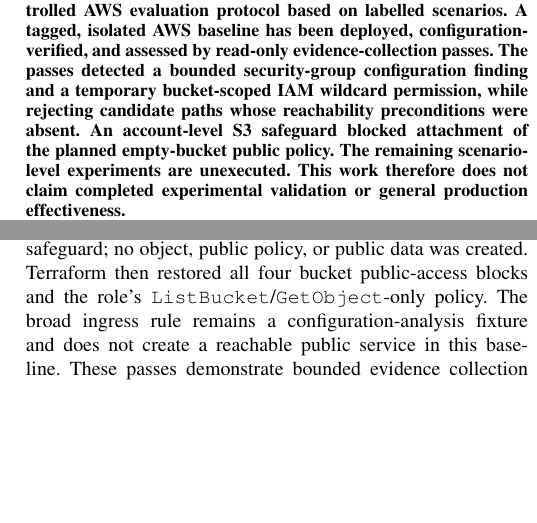
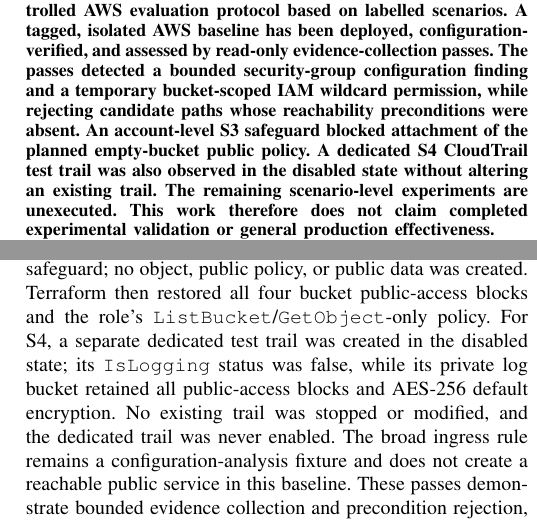
Before and after one commit to Harshtech31/CloudSentinelAI, a LaTeX thesis (cloudsentinel-thesis/ieee-paper/paper.tex): two parts of the columns of pages 1 and 4 of 4, joined at a grey line, cut so that both start at the same text, the shorter picture padded with empty space. Compiled offline with pdfLaTeX.

Commit message:
feat(evaluation): add dedicated disabled S4 trail

```diff
--- a/cloudsentinel-thesis/ieee-paper/paper.tex
+++ b/cloudsentinel-thesis/ieee-paper/paper.tex
@@ -15,7 +15,7 @@
 \maketitle
 
 \begin{abstract}
-Cloud Security Posture Management (CSPM) tools commonly report findings at the individual-resource level, which can obscure relationships among cloud assets and complicate remediation prioritisation. This paper proposes CloudSentinel AI, an AWS-focused framework for context-aware cloud misconfiguration assessment. The design collects selected configuration metadata, models assets and relationships in a knowledge graph, evaluates documented security rules, and derives candidate attack paths subject to explicit preconditions. A transparent contextual scoring heuristic is proposed to prioritise findings using asset criticality, exposure, identity permissions, data sensitivity, and graph context. An LLM-assisted reporting component is constrained to evidence-bounded, human-reviewed explanations and remediation recommendations. The paper also defines a controlled AWS evaluation protocol based on labelled scenarios. A tagged, isolated AWS baseline has been deployed, configuration-verified, and assessed by read-only evidence-collection passes. The passes detected a bounded security-group configuration finding and a temporary bucket-scoped IAM wildcard permission, while rejecting candidate paths whose reachability preconditions were absent. An account-level S3 safeguard blocked attachment of the planned empty-bucket public policy. The remaining scenario-level experiments are unexecuted. This work therefore does not claim completed experimental validation or general production effectiveness.
+Cloud Security Posture Management (CSPM) tools commonly report findings at the individual-resource level, which can obscure relationships among cloud assets and complicate remediation prioritisation. This paper proposes CloudSentinel AI, an AWS-focused framework for context-aware cloud misconfiguration assessment. The design collects selected configuration metadata, models assets and relationships in a knowledge graph, evaluates documented security rules, and derives candidate attack paths subject to explicit preconditions. A transparent contextual scoring heuristic is proposed to prioritise findings using asset criticality, exposure, identity permissions, data sensitivity, and graph context. An LLM-assisted reporting component is constrained to evidence-bounded, human-reviewed explanations and remediation recommendations. The paper also defines a controlled AWS evaluation protocol based on labelled scenarios. A tagged, isolated AWS baseline has been deployed, configuration-verified, and assessed by read-only evidence-collection passes. The passes detected a bounded security-group configuration finding and a temporary bucket-scoped IAM wildcard permission, while rejecting candidate paths whose reachability preconditions were absent. An account-level S3 safeguard blocked attachment of the planned empty-bucket public policy. A dedicated S4 CloudTrail test trail was also observed in the disabled state without altering an existing trail. The remaining scenario-level experiments are unexecuted. This work therefore does not claim completed experimental validation or general production effectiveness.
 \end{abstract}
 
 \begin{IEEEkeywords}
@@ -158,7 +158,7 @@
 \end{tabular}
 \end{table}
 
-Read-only AWS API checks verified the state in Table~\ref{tab:baseline}, and a subsequent Terraform plan reported no pending changes. The baseline pass produced one medium-severity configuration finding for the security-group ingress rule that permits \texttt{0.0.0.0/0} as a source. It produced no candidate path: the required preconditions---an Internet gateway, subnet, and network interface attached to the group---were all absent. A separate temporary S1/S2 configuration pass disabled the bucket-level S3 public-access blocks and changed the test role to \texttt{s3:*} on the empty test bucket. The evaluator detected both high-severity configuration conditions and still produced no candidate path. The intended S1 public \texttt{GetObject} policy was rejected by an account-level S3 Block Public Access safeguard; no object, public policy, or public data was created. Terraform then restored all four bucket public-access blocks and the role's \texttt{ListBucket}/\texttt{GetObject}-only policy. The broad ingress rule remains a configuration-analysis fixture and does not create a reachable public service in this baseline. These passes demonstrate bounded evidence collection and precondition rejection, not S1--S6 detection accuracy, candidate-path quality, timing, baseline-tool comparison, or LLM-report quality. Those results must be collected using the protocol in Section~IV before they can be reported.
+Read-only AWS API checks verified the state in Table~\ref{tab:baseline}, and a subsequent Terraform plan reported no pending changes. The baseline pass produced one medium-severity configuration finding for the security-group ingress rule that permits \texttt{0.0.0.0/0} as a source. It produced no candidate path: the required preconditions---an Internet gateway, subnet, and network interface attached to the group---were all absent. A separate temporary S1/S2 configuration pass disabled the bucket-level S3 public-access blocks and changed the test role to \texttt{s3:*} on the empty test bucket. The evaluator detected both high-severity configuration conditions and still produced no candidate path. The intended S1 public \texttt{GetObject} policy was rejected by an account-level S3 Block Public Access safeguard; no object, public policy, or public data was created. Terraform then restored all four bucket public-access blocks and the role's \texttt{ListBucket}/\texttt{GetObject}-only policy. For S4, a separate dedicated test trail was created in the disabled state; its \texttt{IsLogging} status was false, while its private log bucket retained all public-access blocks and AES-256 default encryption. No existing trail was stopped or modified, and the dedicated trail was never enabled. The broad ingress rule remains a configuration-analysis fixture and does not create a reachable public service in this baseline. These passes demonstrate bounded evidence collection and precondition rejection, not S1--S6 detection accuracy, candidate-path quality, timing, baseline-tool comparison, or LLM-report quality. Those results must be collected using the protocol in Section~IV before they can be reported.
 
 \section{Discussion and Limitations}
 The proposed framework does not establish that a graph path is exploitable merely because related resources are connected. The threat model, evidence sources, path-validity rules, and score weights must be explicit. The controlled scenarios also do not represent all production environments, cloud providers, threat actors, or organisational policies. The initial scope is AWS only, and the in-memory graph design may not scale to large deployments without further engineering.
```
Also changed, not shown: cloudsentinel-thesis/ieee-paper/paper.pdf, 6 other files.
